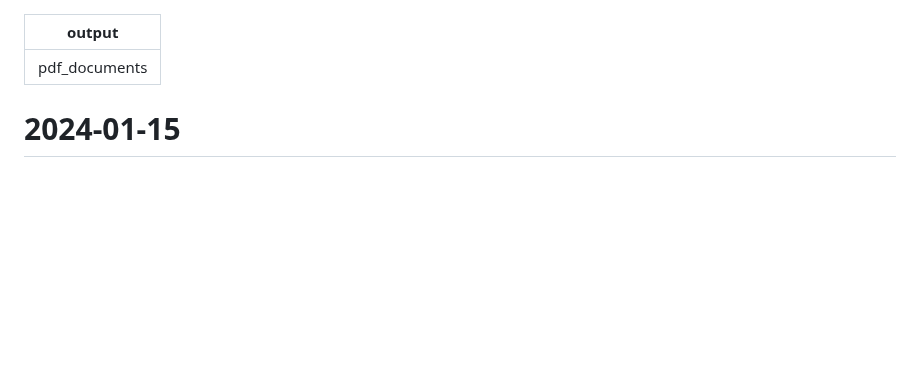
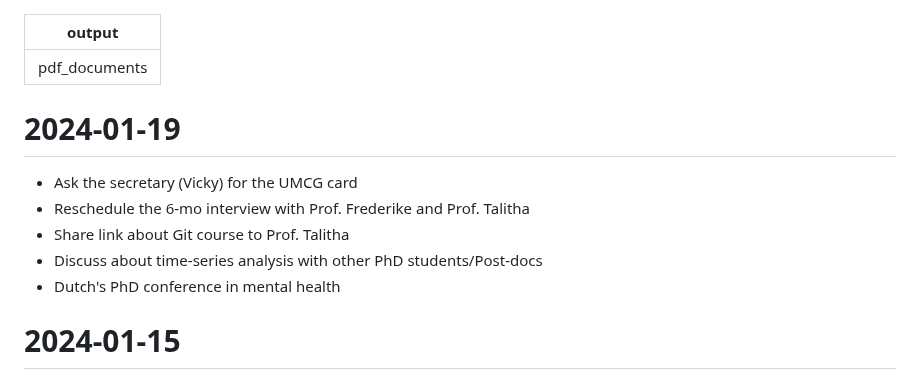
Before and after one commit to namakala/journey-log, a Markdown page: task.md, the part around the change. Drawn GitHub-style; blank space fills up the shorter version.

Commit message:
Update weekly discussion

```diff
--- a/task.md
+++ b/task.md
@@ -1,6 +1,14 @@
 ---
 output: pdf_documents
 ---
+
+# 2024-01-19
+
+- Ask the secretary (Vicky) for the UMCG card
+- Reschedule the 6-mo interview with Prof. Frederike and Prof. Talitha
+- Share link about Git course to Prof. Talitha
+- Discuss about time-series analysis with other PhD students/Post-docs
+- Dutch's PhD conference in mental health
 
 # 2024-01-15
 
```
